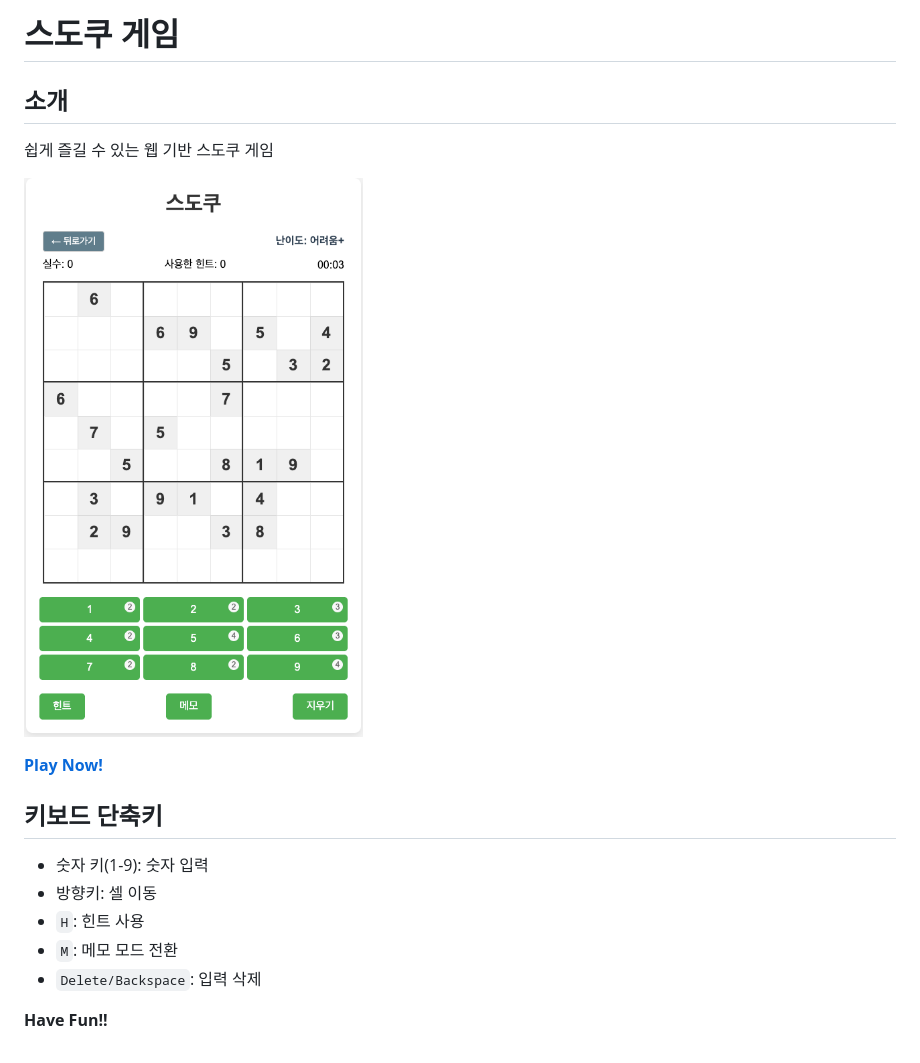
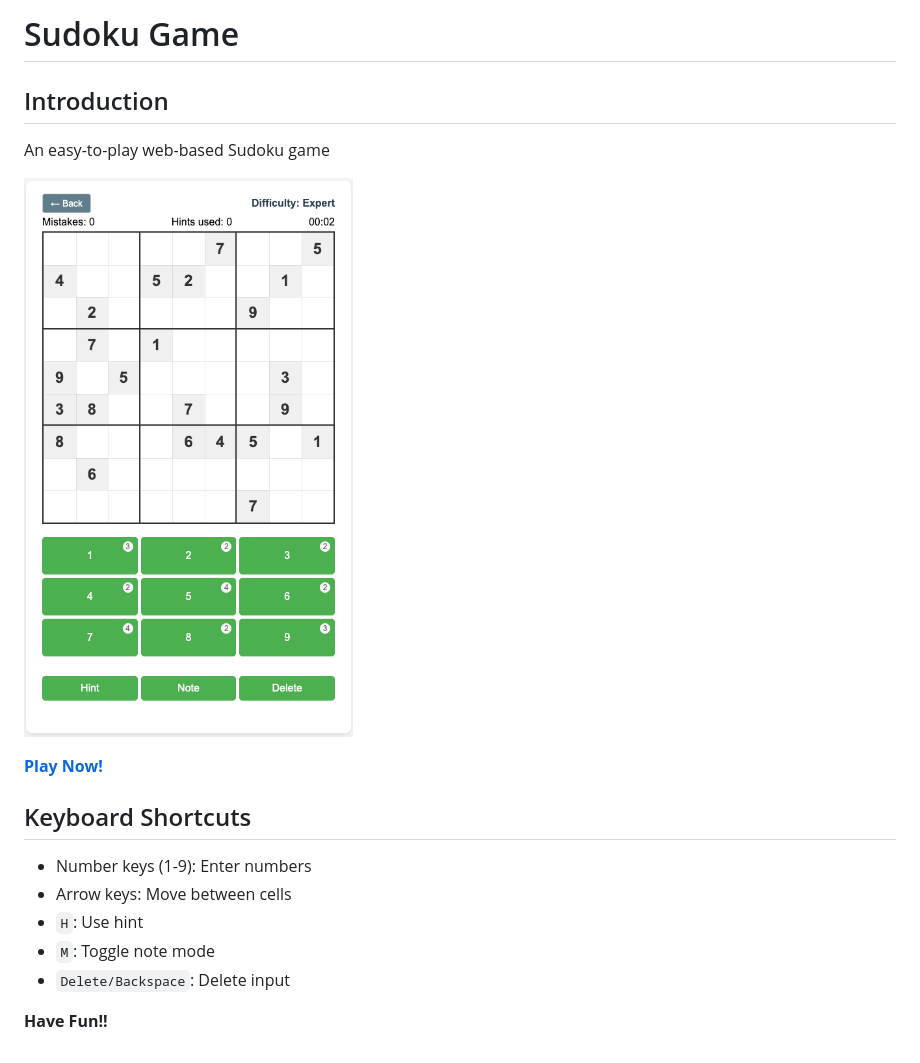
Before and after one commit to KangMoo/sudoku, a Markdown page: README.md, the part around the change printed below. Rendered like a GitHub page; pictures changed too: assets/image.png.

```diff
--- a/README.md
+++ b/README.md
@@ -1,6 +1,6 @@
-# 스도쿠 게임
+# Sudoku Game
 
-## 소개
+## Introduction
 
-쉽게 즐길 수 있는 웹 기반 스도쿠 게임
+An easy-to-play web-based Sudoku game
 
@@ -8,12 +8,12 @@
 
 **[Play Now!](https://kangmoo.github.io/sudoku/)**
 
-## 키보드 단축키
+## Keyboard Shortcuts
 
-- 숫자 키(1-9): 숫자 입력
-- 방향키: 셀 이동
-- `H`: 힌트 사용
-- `M`: 메모 모드 전환
-- `Delete/Backspace`: 입력 삭제
+- Number keys (1-9): Enter numbers
+- Arrow keys: Move between cells
+- `H`: Use hint
+- `M`: Toggle note mode
+- `Delete/Backspace`: Delete input
 
 **Have Fun!!**
```
Also changed, not shown: other parts of README.md (+1 -1 lines), 5 other files.
